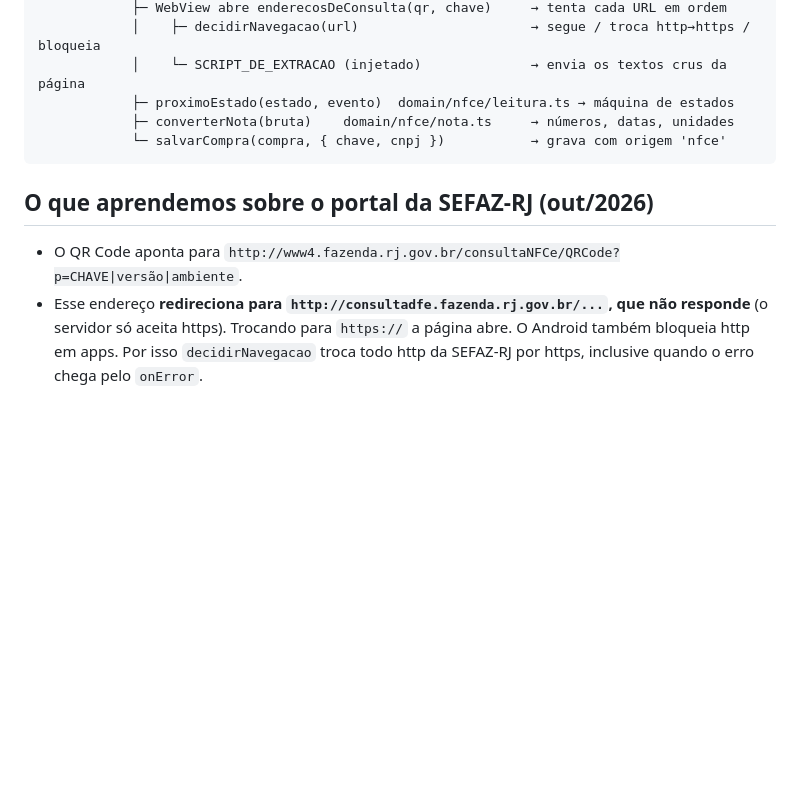
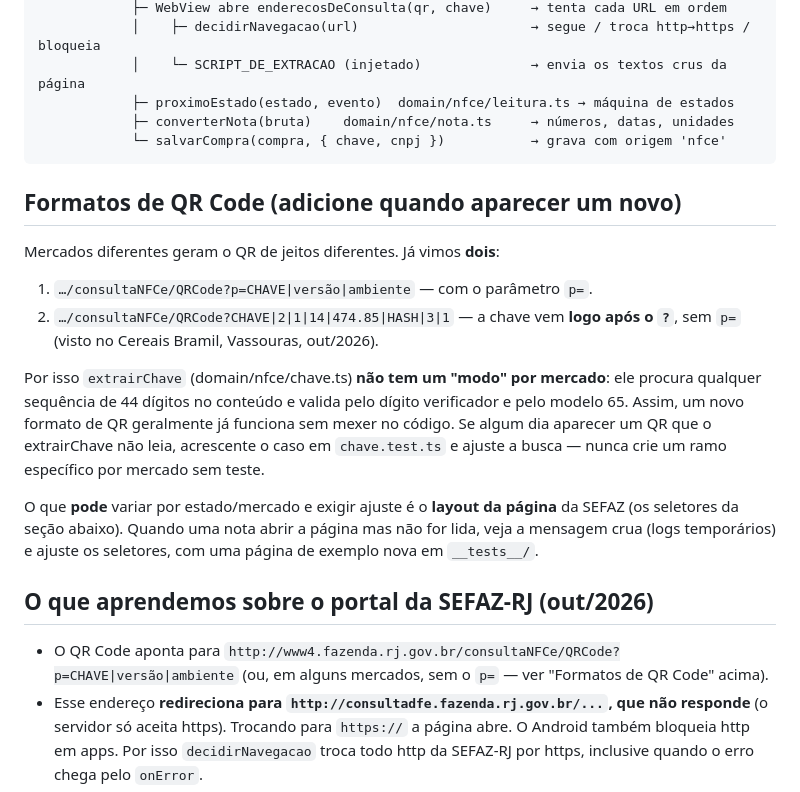
Before and after one commit to Irlamfernandes/despensa, a Markdown page: docs/nfce.md, the part around the change. GitHub-like rendering; blank space fills up the shorter version.

Commit message:
docs(nfce): registra os dois formatos de QR Code e como lidar com novos
Co-Authored-By: Claude Opus 5.5 <noreply@anthropic.com>

````diff
--- a/docs/nfce.md
+++ b/docs/nfce.md
@@ -18,9 +18,30 @@ câmera (expo-camera)
             └─ salvarCompra(compra, { chave, cnpj })           → grava com origem 'nfce'
 ```
 
+## Formatos de QR Code (adicione quando aparecer um novo)
+
+Mercados diferentes geram o QR de jeitos diferentes. Já vimos **dois**:
+
+1. `…/consultaNFCe/QRCode?p=CHAVE|versão|ambiente` — com o parâmetro `p=`.
+2. `…/consultaNFCe/QRCode?CHAVE|2|1|14|474.85|HASH|3|1` — a chave vem **logo após
+   o `?`**, sem `p=` (visto no Cereais Bramil, Vassouras, out/2026).
+
+Por isso `extrairChave` (domain/nfce/chave.ts) **não tem um "modo" por mercado**:
+ele procura qualquer sequência de 44 dígitos no conteúdo e valida pelo dígito
+verificador e pelo modelo 65. Assim, um novo formato de QR geralmente já
+funciona sem mexer no código. Se algum dia aparecer um QR que o extrairChave não
+leia, acrescente o caso em `chave.test.ts` e ajuste a busca — nunca crie um ramo
+específico por mercado sem teste.
+
+O que **pode** variar por estado/mercado e exigir ajuste é o **layout da página**
+da SEFAZ (os seletores da seção abaixo). Quando uma nota abrir a página mas não
+for lida, veja a mensagem crua (logs temporários) e ajuste os seletores, com uma
+página de exemplo nova em `__tests__/`.
+
 ## O que aprendemos sobre o portal da SEFAZ-RJ (out/2026)
 
-- O QR Code aponta para `http://www4.fazenda.rj.gov.br/consultaNFCe/QRCode?p=CHAVE|versão|ambiente`.
+- O QR Code aponta para `http://www4.fazenda.rj.gov.br/consultaNFCe/QRCode?p=CHAVE|versão|ambiente`
+  (ou, em alguns mercados, sem o `p=` — ver "Formatos de QR Code" acima).
 - Esse endereço **redireciona para `http://consultadfe.fazenda.rj.gov.br/...`, que não
   responde** (o servidor só aceita https). Trocando para `https://` a página abre.
   O Android também bloqueia http em apps. Por isso `decidirNavegacao` troca todo
````
